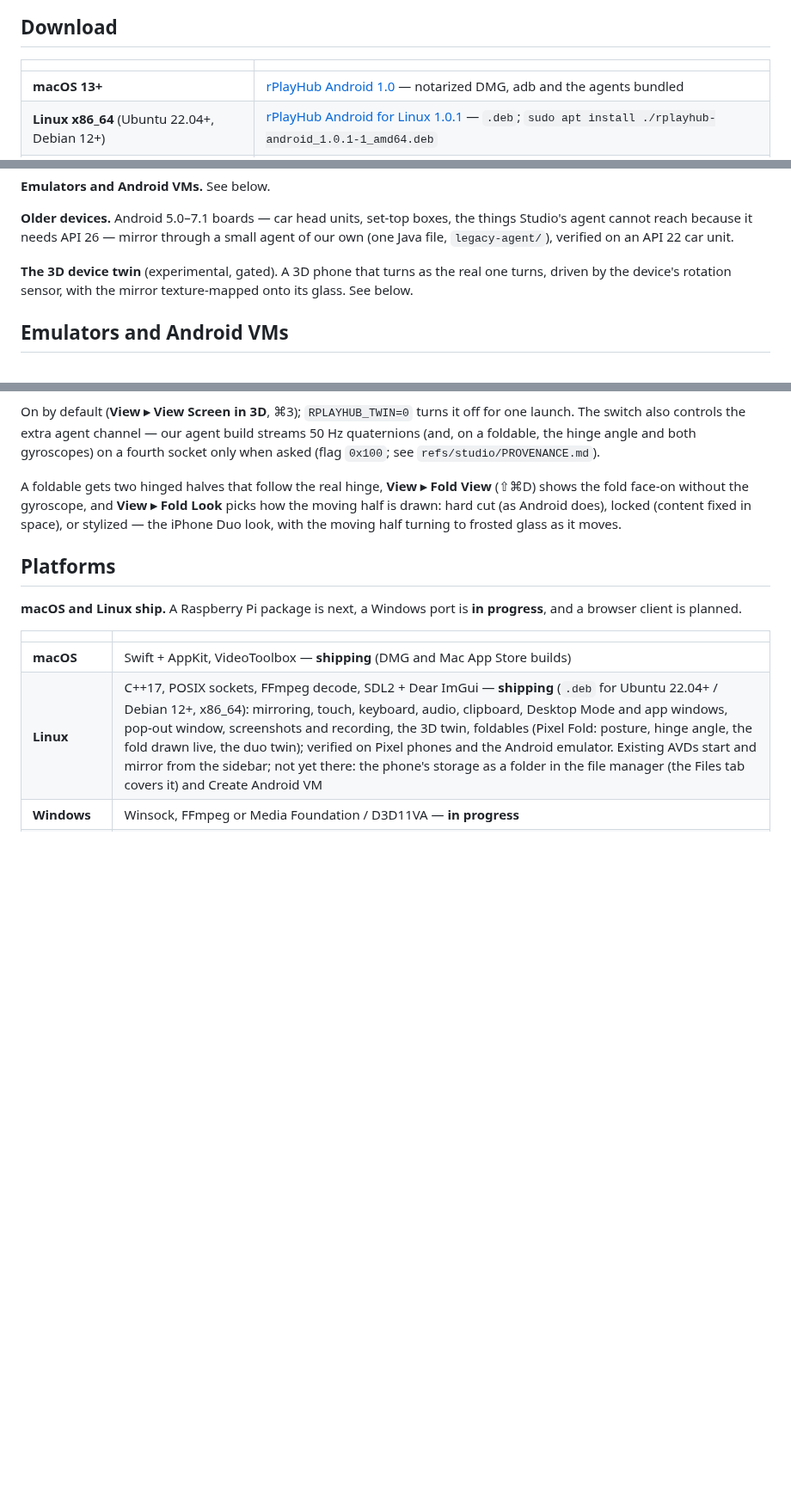
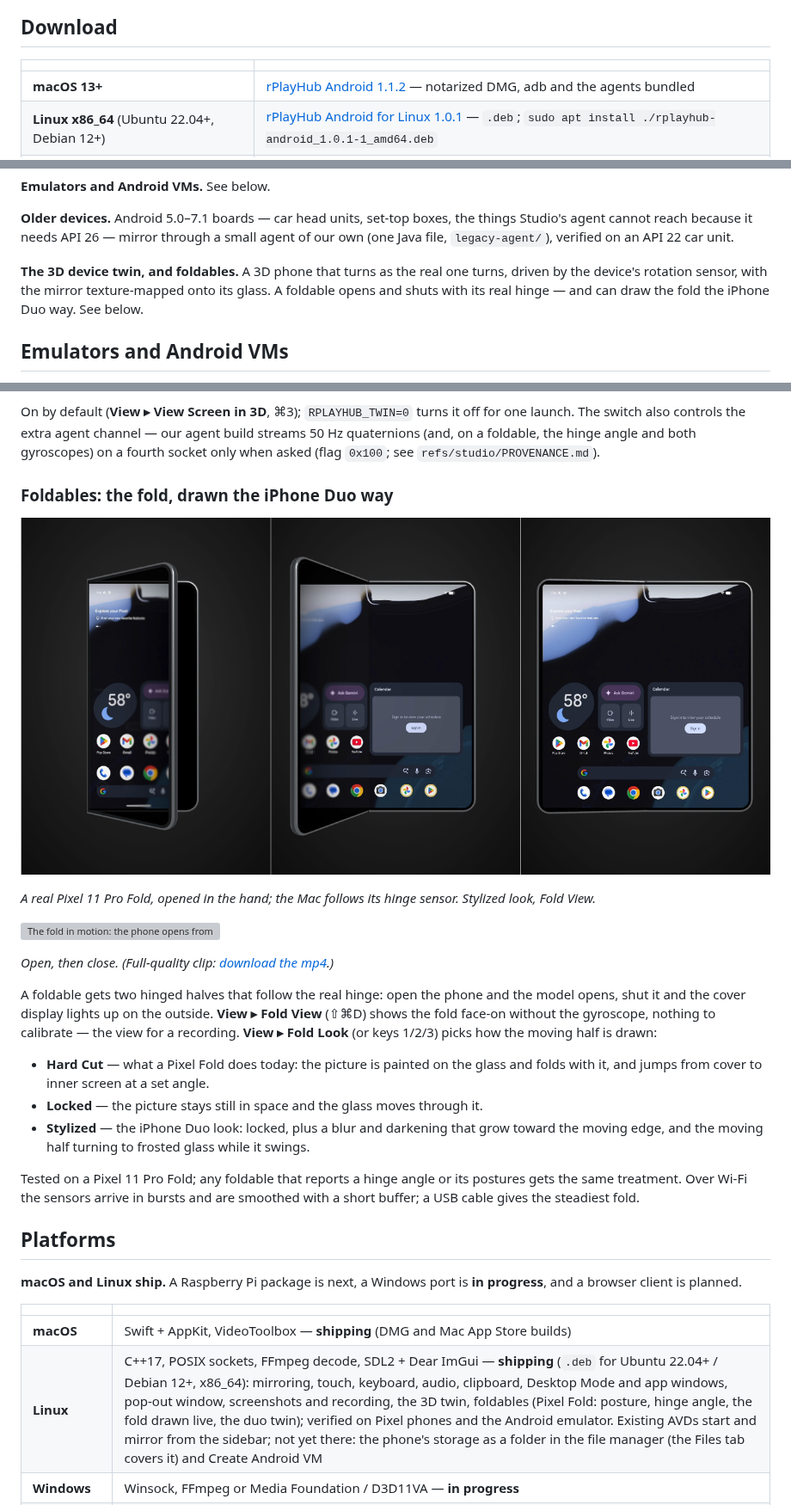
Before and after one commit to rPlayAI/rplayhub-android, a Markdown page: README.md, 3 parts joined by grey strips. Shown at 86% size. Drawn GitHub-style; pictures changed too: doc/rPlayHub-android-fold-steps.png (added); blank space fills up the shorter version; grey boxes are pictures that could not be loaded.

Commit message:
README: the fold, with stills, a loop and a clip
A foldables subsection under the 3D twin: a three-step strip of a
real Pixel 11 Pro Fold opening in the Stylized look, an 18-second loop
of the open and close, the full-quality mp4, and the three looks
explained against what a Pixel Fold draws today. Stage-only crops of
a Fold View recording; nothing device-identifying in frame. The twin
loses its "experimental" tag, as the app did, and the Download table
points at 1.1.2.

Co-Authored-By: Claude Opus 5 (1M context) <noreply@anthropic.com>

```diff
--- a/README.md
+++ b/README.md
@@ -36,7 +36,7 @@ ends. Here Google's device agent is **Apache 2.0 and published**, so only the ho
 
 | | |
 |---|---|
-| **macOS 13+** | [rPlayHub Android 1.0](https://github.com/rPlayAI/rplayhub-android/releases/tag/v1.0) — notarized DMG, adb and the agents bundled |
+| **macOS 13+** | [rPlayHub Android 1.1.2](https://github.com/rPlayAI/rplayhub-android/releases/tag/v1.1.2) — notarized DMG, adb and the agents bundled |
 | **Linux x86_64** (Ubuntu 22.04+, Debian 12+) | [rPlayHub Android for Linux 1.0.1](https://github.com/rPlayAI/rplayhub-android/releases/tag/linux-v1.0.1) — `.deb`; `sudo apt install ./rplayhub-android_1.0.1-1_amd64.deb` |
 | **Raspberry Pi** (arm64) | next — the Linux client builds on the Pi today, see [`doc/LINUX-AND-RPI.md`](doc/LINUX-AND-RPI.md); a package follows |
 
@@ -113,9 +113,9 @@ draggable thumbnail.
 agent cannot reach because it needs API 26 — mirror through a small agent of our own (one Java
 file, `legacy-agent/`), verified on an API 22 car unit.
 
-**The 3D device twin** (experimental, gated). A 3D phone that turns as the real one turns,
-driven by the device's rotation sensor, with the mirror texture-mapped onto its glass. See
-below.
+**The 3D device twin, and foldables.** A 3D phone that turns as the real one turns, driven by
+the device's rotation sensor, with the mirror texture-mapped onto its glass. A foldable opens
+and shuts with its real hinge — and can draw the fold the iPhone Duo way. See below.
 
 ## Emulators and Android VMs
 
@@ -228,10 +228,30 @@ launch. The switch also controls the extra agent channel — our agent build str
 quaternions (and, on a foldable, the hinge angle and both gyroscopes) on a fourth socket only
 when asked (flag `0x100`; see `refs/studio/PROVENANCE.md`).
 
-A foldable gets two hinged halves that follow the real hinge, **View ▸ Fold View** (⇧⌘D) shows
-the fold face-on without the gyroscope, and **View ▸ Fold Look** picks how the moving half is
-drawn: hard cut (as Android does), locked (content fixed in space), or stylized — the iPhone
-Duo look, with the moving half turning to frosted glass as it moves.
+### Foldables: the fold, drawn the iPhone Duo way
+
+![A Pixel 11 Pro Fold on the Mac in three steps: the cover half lifting, half open with the moving half turned to frosted glass, and flat](doc/rPlayHub-android-fold-steps.png)
+
+*A real Pixel 11 Pro Fold, opened in the hand; the Mac follows its hinge sensor. Stylized look, Fold View.*
+
+![The fold in motion: the phone opens from shut to flat and closes again, the moving half blurring and turning to glass as it swings](doc/rPlayHub-android-fold.gif)
+
+*Open, then close. (Full-quality clip: [download the mp4](doc/rPlayHub-android-fold.mp4).)*
+
+A foldable gets two hinged halves that follow the real hinge: open the phone and the model
+opens, shut it and the cover display lights up on the outside. **View ▸ Fold View** (⇧⌘D)
+shows the fold face-on without the gyroscope, nothing to calibrate — the view for a recording.
+**View ▸ Fold Look** (or keys 1/2/3) picks how the moving half is drawn:
+
+- **Hard Cut** — what a Pixel Fold does today: the picture is painted on the glass and folds
+  with it, and jumps from cover to inner screen at a set angle.
+- **Locked** — the picture stays still in space and the glass moves through it.
+- **Stylized** — the iPhone Duo look: locked, plus a blur and darkening that grow toward the
+  moving edge, and the moving half turning to frosted glass while it swings.
+
+Tested on a Pixel 11 Pro Fold; any foldable that reports a hinge angle or its postures gets the
+same treatment. Over Wi‑Fi the sensors arrive in bursts and are smoothed with a short buffer; a
+USB cable gives the steadiest fold.
 
 ## Platforms
 
```
Also changed, not shown: other parts of README.md (+1 -1 lines), 2 other files.
